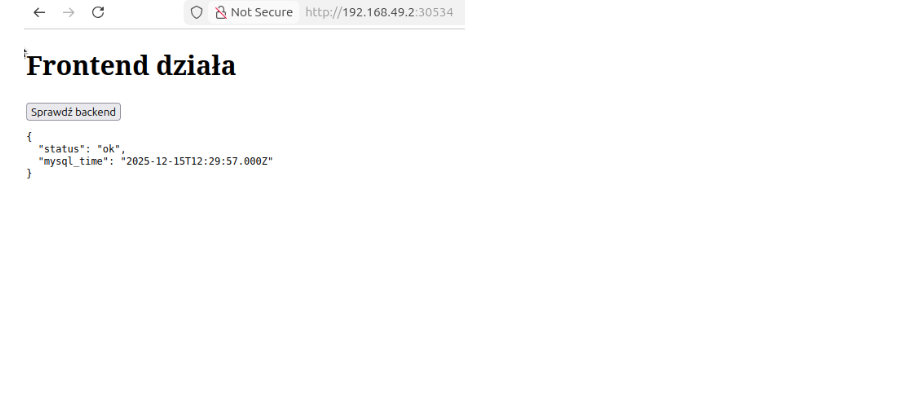
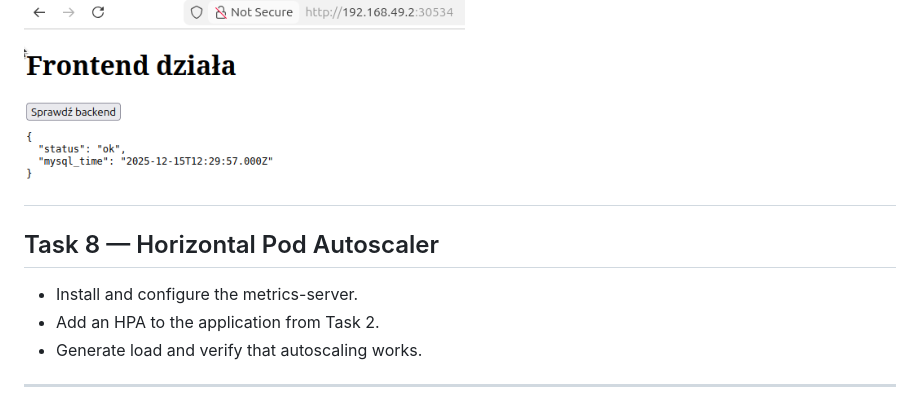
Before and after one commit to Ostry7/Kubernetes, a Markdown page: Minikube/readme.md, the part around the change. GitHub-like rendering; blank space fills up the shorter version.

Commit message:
init commit for Task8

```diff
--- a/Minikube/readme.md
+++ b/Minikube/readme.md
@@ -943,3 +943,12 @@ minikube service frontend-service -n triple-stack
 Let's open the browser and check:
 
 ![frontend-url](image.png)
+---
+
+## Task 8 — Horizontal Pod Autoscaler
+
+- Install and configure the metrics-server.
+- Add an HPA to the application from Task 2.
+- Generate load and verify that autoscaling works.
+
+---
```
